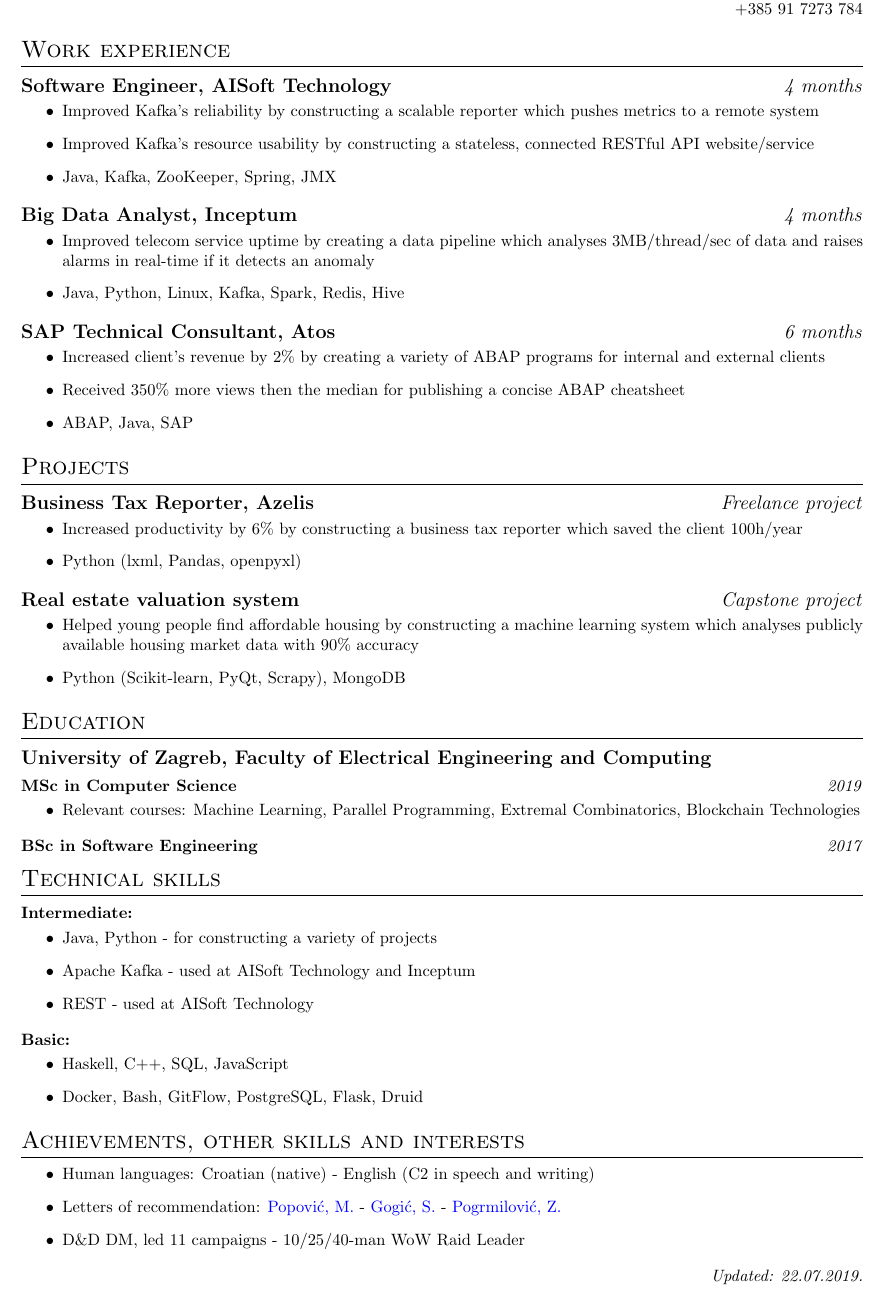
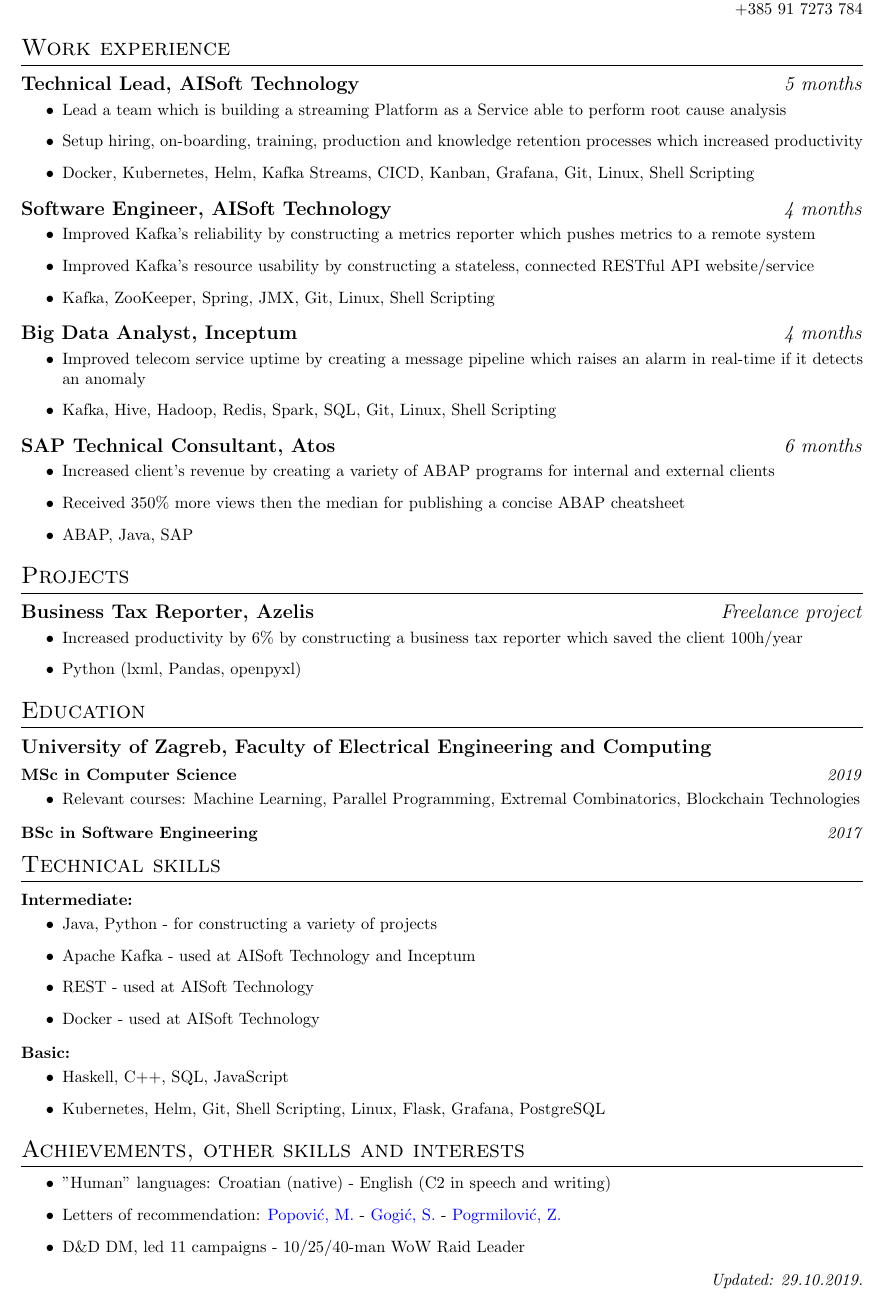
Before and after one commit to MislavJaksic/CV, a LaTeX CV (CV.tex): part of the page, cut so that both start at the same text. Compiled offline with pdfLaTeX.

Commit message:
Partial CV update
I'll have to think some more on how to best present what I've done in the last two months...

```diff
--- a/CV.tex
+++ b/CV.tex
@@ -108,25 +108,33 @@
 
 
 \section{Work experience}
+\subsection{\bolditalicpair{Technical Lead, AISoft Technology}{5 months}}
+
+\begin{itemize}
+  \item Lead a team which is building a streaming Platform as a Service able to perform root cause analysis
+  \item Setup hiring, on-boarding, training, production and knowledge retention processes which increased productivity
+  \item Docker, Kubernetes, Helm, Kafka Streams, CICD, Kanban, Grafana, Git, Linux, Shell Scripting
+\end{itemize}
+
 \subsection{\bolditalicpair{Software Engineer, AISoft Technology}{4 months}}
 
 \begin{itemize}
-  \item Improved Kafka's reliability by constructing a scalable reporter which pushes metrics to a remote system
+  \item Improved Kafka's reliability by constructing a metrics reporter which pushes metrics to a remote system
   \item Improved Kafka's resource usability by constructing a stateless, connected RESTful API website/service
-  \item Java, Kafka, ZooKeeper, Spring, JMX
+  \item Kafka, ZooKeeper, Spring, JMX, Git, Linux, Shell Scripting
 \end{itemize}
 
 \subsection{\bolditalicpair{Big Data Analyst, Inceptum}{4 months}}
 
 \begin{itemize}
-  \item Improved telecom service uptime by creating a data pipeline which analyses 3MB/thread/sec of data and raises alarms in real-time if it detects an anomaly
-  \item Java, Python, Linux, Kafka, Spark, Redis, Hive
+  \item Improved telecom service uptime by creating a message pipeline which raises an alarm in real-time if it detects an anomaly
+  \item Kafka, Hive, Hadoop, Redis, Spark, SQL, Git, Linux, Shell Scripting
 \end{itemize}
 
 \subsection{\bolditalicpair{SAP Technical Consultant, Atos}{6 months}}
 
 \begin{itemize}
-  \item Increased client's revenue by 2\% by creating a variety of ABAP programs for internal and external clients
+  \item Increased client's revenue by creating a variety of ABAP programs for internal and external clients
   \item Received 350\% more views then the median for publishing a concise ABAP cheatsheet
   \item ABAP, Java, SAP
 \end{itemize}
@@ -141,12 +149,12 @@
   \item Python (lxml, Pandas, openpyxl)
 \end{itemize}
 
-\subsection{\bolditalicpair{Real estate valuation system}{Capstone project}}
+% \subsection{\bolditalicpair{Real estate valuation system}{Capstone project}}
 
-\begin{itemize}
-  \item Helped young people find affordable housing by constructing a machine learning system which analyses publicly available housing market data with 90\% accuracy
-  \item Python (Scikit-learn, PyQt, Scrapy), MongoDB
-\end{itemize}
+% \begin{itemize}
+%   \item Helped young people find affordable housing by constructing a machine learning system which analyses publicly available housing market data with 90\% accuracy
+%   \item Python (Scikit-learn, PyQt, Scrapy), MongoDB
+% \end{itemize}
 
 
 
@@ -170,13 +178,14 @@
   \item Java, Python - for constructing a variety of projects
   \item Apache Kafka - used at AISoft Technology and Inceptum
   \item REST - used at AISoft Technology
+  \item Docker - used at AISoft Technology
 \end{itemize}
 
 \subsubsection{\bolditalicpair{Basic:}{}}
 
 \begin{itemize}
   \item Haskell, C++, SQL, JavaScript
-  \item Docker, Bash, GitFlow, PostgreSQL, Flask, Druid
+  \item Kubernetes, Helm, Git, Shell Scripting, Linux, Flask, Grafana, PostgreSQL
 \end{itemize}
 
 
@@ -184,11 +193,11 @@
 \section{Achievements, other skills and interests}
 
 \begin{itemize}
-  \item Human languages: Croatian (native) - English (C2 in speech and writing)
+  \item "Human" languages: Croatian (native) - English (C2 in speech and writing)
   \item Letters of recommendation: \href{https://github.com/MislavJaksic/CV/blob/master/LoR/AISoft_Popovic.pdf}{Popović, M.} - \href{https://github.com/MislavJaksic/CV/blob/master/LoR/Atos_Gogic.pdf}{Gogić, S.} - \href{https://github.com/MislavJaksic/CV/blob/master/LoR/Atos_Pogrmilovic.pdf}{Pogrmilović, Z.}
   \item D\&D DM, led 11 campaigns - 10/25/40-man WoW Raid Leader
 \end{itemize}
 
-\bolditalicpair{}{Updated: 22.07.2019.}
+\bolditalicpair{}{Updated: 29.10.2019.}
 
 \end{document}
```
Also changed, not shown: CV.pdf, CV.png.
